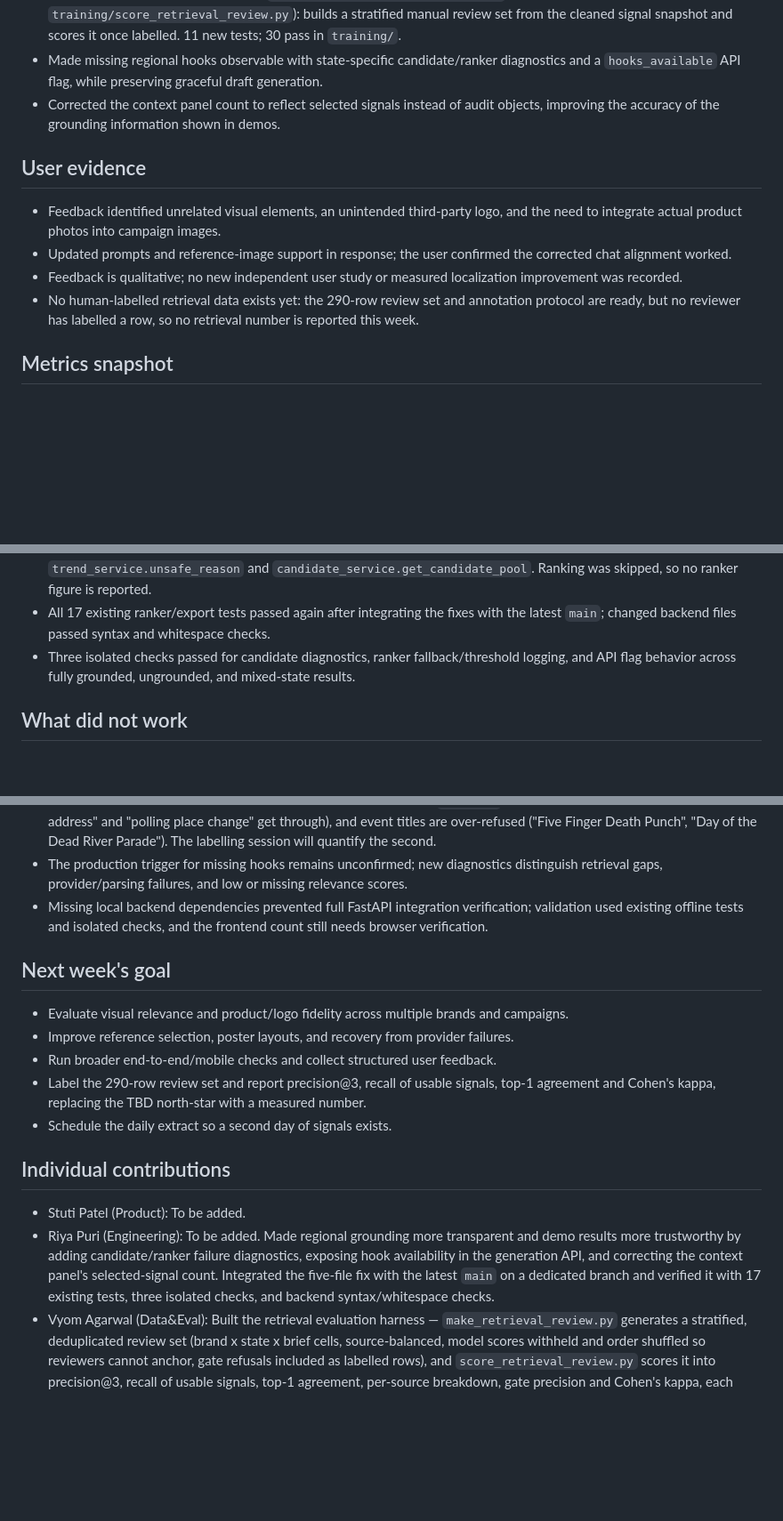
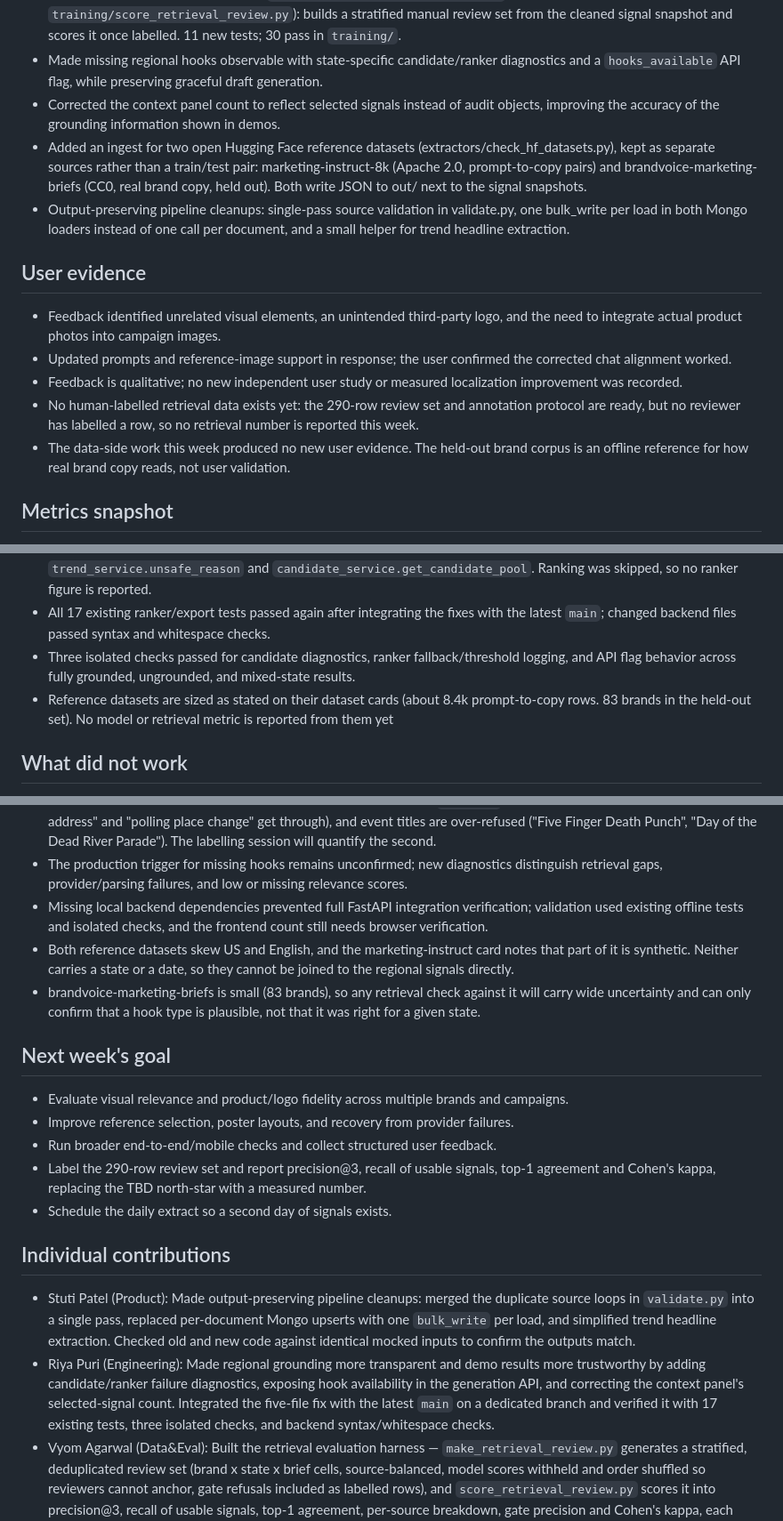
Before and after one commit to mokshdagangrade/culture-fit-check, a Markdown page: reports/session09.md, 3 parts joined by grey strips. Shown at 89% size. Rendered like a GitHub page; blank space fills up the shorter version.

Commit message:
log data pipeline refactors and dataset sourcing in session 9 report

```diff
--- a/reports/session09.md
+++ b/reports/session09.md
@@ -36,6 +36,8 @@ north_star:
 - Added a retrieval evaluation harness (`training/make_retrieval_review.py`, `training/score_retrieval_review.py`): builds a stratified manual review set from the cleaned signal snapshot and scores it once labelled. 11 new tests; 30 pass in `training/`.
 - Made missing regional hooks observable with state-specific candidate/ranker diagnostics and a `hooks_available` API flag, while preserving graceful draft generation.
 - Corrected the context panel count to reflect selected signals instead of audit objects, improving the accuracy of the grounding information shown in demos.
+- Added an ingest for two open Hugging Face reference datasets (extractors/check_hf_datasets.py), kept as separate sources rather than a train/test pair: marketing-instruct-8k (Apache 2.0, prompt-to-copy pairs) and brandvoice-marketing-briefs (CC0, real brand copy, held out). Both write JSON to out/ next to the signal snapshots.
+- Output-preserving pipeline cleanups: single-pass source validation in validate.py, one bulk_write per load in both Mongo loaders instead of one call per document, and a small helper for trend headline extraction.
 
 ## User evidence
 
@@ -43,6 +45,7 @@ north_star:
 - Updated prompts and reference-image support in response; the user confirmed the corrected chat alignment worked.
 - Feedback is qualitative; no new independent user study or measured localization improvement was recorded.
 - No human-labelled retrieval data exists yet: the 290-row review set and annotation protocol are ready, but no reviewer has labelled a row, so no retrieval number is reported this week.
+- The data-side work this week produced no new user evidence. The held-out brand corpus is an offline reference for how real brand copy reads, not user validation.
 
 ## Metrics snapshot
 
@@ -53,6 +56,7 @@ north_star:
 - Measured on: the 2026-10-20 cleaned snapshot (`signal_candidate`, 37,788 rows, one day; not a held-out split). Is this the same model running in the product? **Yes** for the gate and candidate pool — produced by the shipped `trend_service.unsafe_reason` and `candidate_service.get_candidate_pool`. Ranking was skipped, so no ranker figure is reported.
 - All 17 existing ranker/export tests passed again after integrating the fixes with the latest `main`; changed backend files passed syntax and whitespace checks.
 - Three isolated checks passed for candidate diagnostics, ranker fallback/threshold logging, and API flag behavior across fully grounded, ungrounded, and mixed-state results.
+- Reference datasets are sized as stated on their dataset cards (about 8.4k prompt-to-copy rows. 83 brands in the held-out set). No model or retrieval metric is reported from them yet
 
 ## What did not work
 
@@ -74,6 +79,8 @@ north_star:
 - Two safety-gate defects found: voter-registration phrasing passes (`\bvote\b` does not match "voter", so "Updated voter address" and "polling place change" get through), and event titles are over-refused ("Five Finger Death Punch", "Day of the Dead River Parade"). The labelling session will quantify the second.
 - The production trigger for missing hooks remains unconfirmed; new diagnostics distinguish retrieval gaps, provider/parsing failures, and low or missing relevance scores.
 - Missing local backend dependencies prevented full FastAPI integration verification; validation used existing offline tests and isolated checks, and the frontend count still needs browser verification.
+- Both reference datasets skew US and English, and the marketing-instruct card notes that part of it is synthetic. Neither carries a state or a date, so they cannot be joined to the regional signals directly.
+- brandvoice-marketing-briefs is small (83 brands), so any retrieval check against it will carry wide uncertainty and can only confirm that a hook type is plausible, not that it was right for a given state.
 
 ## Next week's goal
 
@@ -85,9 +92,8 @@ north_star:
 
 ## Individual contributions
 
-- Stuti Patel (Product): To be added.
-- Riya Puri (Engineering): To be added.
-  Made regional grounding more transparent and demo results more trustworthy by adding candidate/ranker failure diagnostics, exposing hook availability in the generation API, and correcting the context panel's selected-signal count. Integrated the five-file fix with the latest `main` on a dedicated branch and verified it with 17 existing tests, three isolated checks, and backend syntax/whitespace checks.
+- Stuti Patel (Product): Made output-preserving pipeline cleanups: merged the duplicate source loops in `validate.py` into a single pass, replaced per-document Mongo upserts with one `bulk_write` per load, and simplified trend headline extraction. Checked old and new code against identical mocked inputs to confirm the outputs match.
+- Riya Puri (Engineering): Made regional grounding more transparent and demo results more trustworthy by adding candidate/ranker failure diagnostics, exposing hook availability in the generation API, and correcting the context panel's selected-signal count. Integrated the five-file fix with the latest `main` on a dedicated branch and verified it with 17 existing tests, three isolated checks, and backend syntax/whitespace checks.
 - Vyom Agarwal (Data&Eval): Built the retrieval evaluation harness — `make_retrieval_review.py` generates a stratified, deduplicated review set (brand x state x brief cells, source-balanced, model scores withheld and order shuffled so reviewers cannot anchor, gate refusals included as labelled rows), and `score_retrieval_review.py` scores it into precision@3, recall of usable signals, top-1 agreement, per-source breakdown, gate precision and Cohen's kappa, each with its denominator. Added 11 tests; wrote the 0/1/2 annotation protocol. Measured the shipped safety gate across the full snapshot (7.6% refused, 26.1% of trends) and found two concrete defects. Established as a negative result that lexical retrieval is unusable here, justifying the LLM ranker. Diagnosed the nine-session TBD north-star and proposed a measurable replacement.
 - Mokshda Gangrade (Users&Research): Implemented hosted image/poster generation, campaign-specific visual planning, reference/logo uploads, storage/downloads, diagnostics, and chat layout fixes. Added regression tests and checked live reference generation.
 
```
Also changed, not shown: other parts of reports/session09.md (+1 -0 lines).
